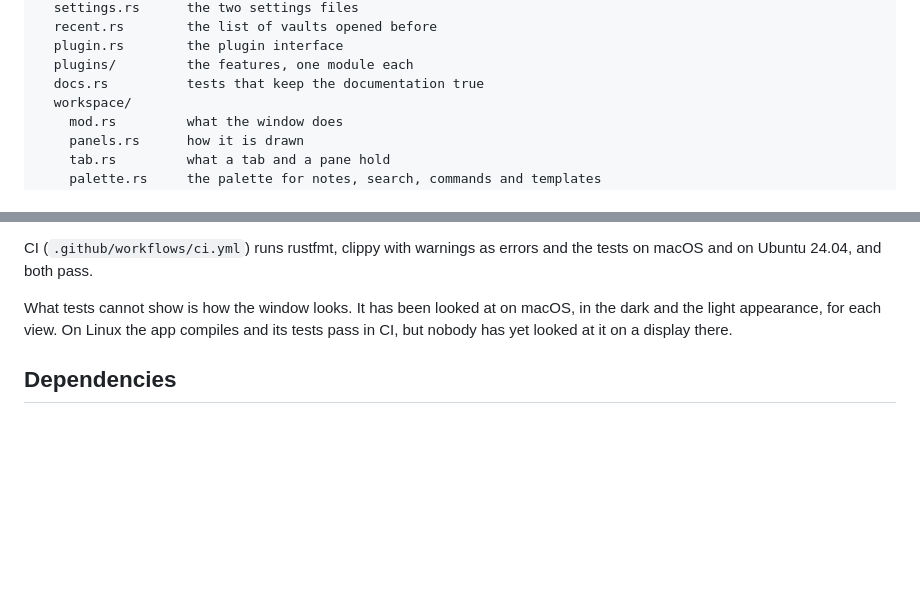
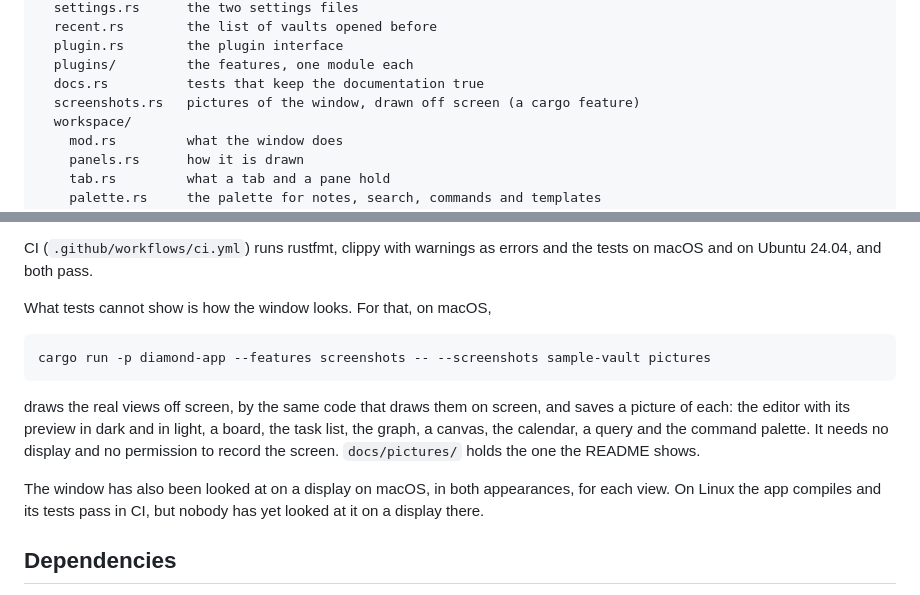
Before and after one commit to Zollicoff/diamond-markdown, a Markdown page: docs/architecture.md, 2 parts joined by grey strips. Drawn GitHub-style; blank space fills up the shorter version.

````diff
--- a/docs/architecture.md
+++ b/docs/architecture.md
@@ -110,6 +110,7 @@ src/
   plugin.rs        the plugin interface
   plugins/         the features, one module each
   docs.rs          tests that keep the documentation true
+  screenshots.rs   pictures of the window, drawn off screen (a cargo feature)
   workspace/
     mod.rs         what the window does
     panels.rs      how it is drawn
@@ -336,10 +337,21 @@ the window itself behaves with a very large vault.
 CI (`.github/workflows/ci.yml`) runs rustfmt, clippy with warnings as errors
 and the tests on macOS and on Ubuntu 24.04, and both pass.
 
-What tests cannot show is how the window looks. It has been looked at on
-macOS, in the dark and the light appearance, for each view. On Linux the app
-compiles and its tests pass in CI, but nobody has yet looked at it on a
-display there.
+What tests cannot show is how the window looks. For that, on macOS,
+
+```sh
+cargo run -p diamond-app --features screenshots -- --screenshots sample-vault pictures
+```
+
+draws the real views off screen, by the same code that draws them on
+screen, and saves a picture of each: the editor with its preview in dark and
+in light, a board, the task list, the graph, a canvas, the calendar, a query
+and the command palette. It needs no display and no permission to record the
+screen. `docs/pictures/` holds the one the README shows.
+
+The window has also been looked at on a display on macOS, in both
+appearances, for each view. On Linux the app compiles and its tests pass in
+CI, but nobody has yet looked at it on a display there.
 
 ## Dependencies
 
````
Also changed, not shown: CONTRIBUTING.md (+3 -0 lines), README.md (+11 -0 lines), docs/pictures/editor-and-preview.png (added), 4 other files.
